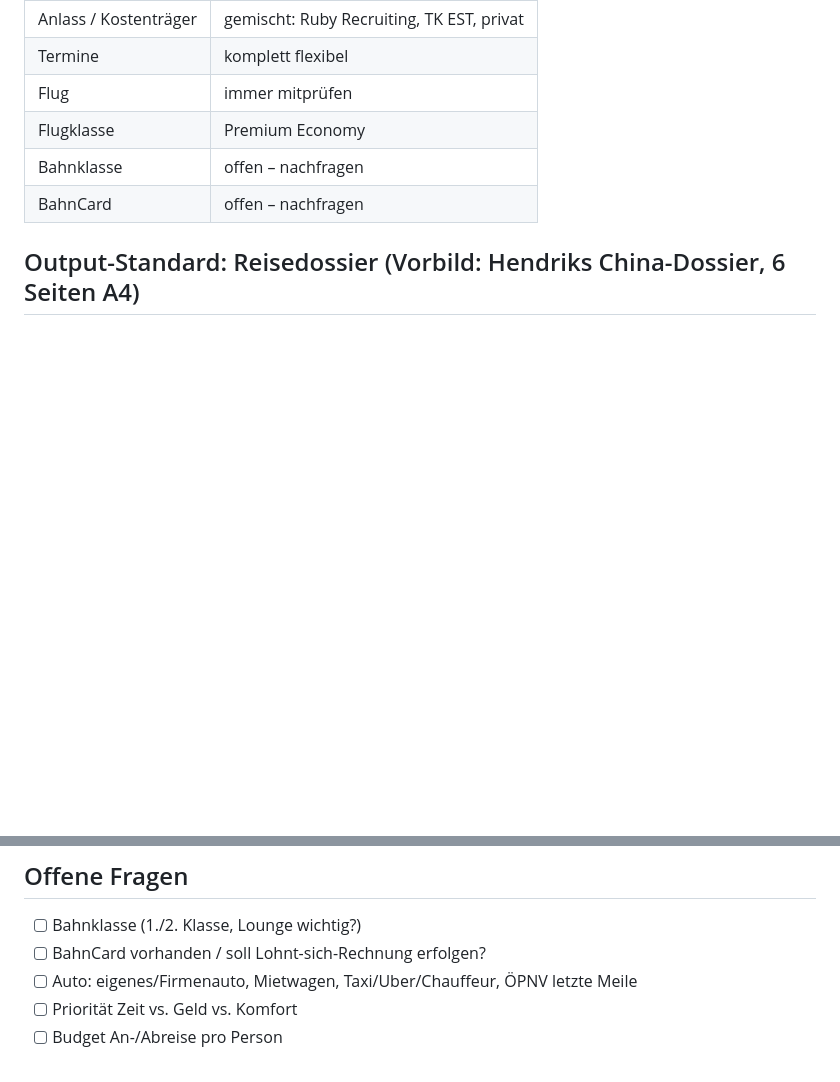
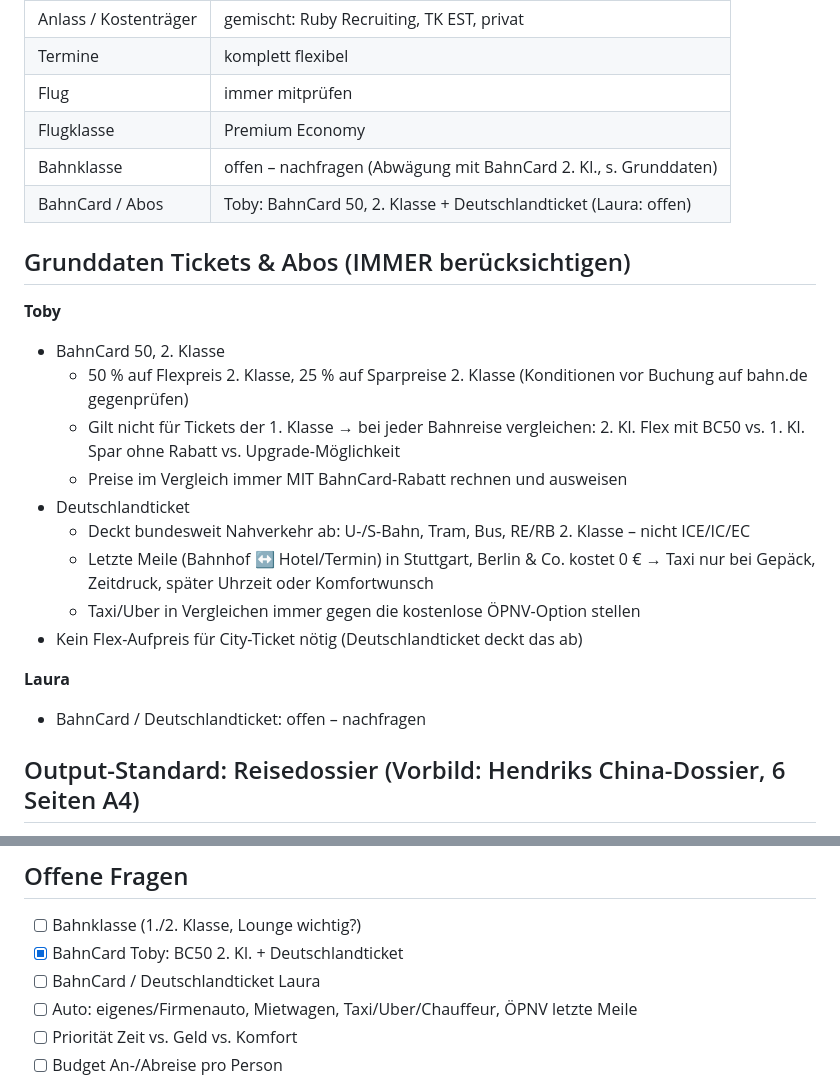
Before and after one commit to tobiasklein-ruby/bme, a Markdown page: reiseplanung/BACKLOG.md, 2 parts joined by grey strips. Rendered like a GitHub page; blank space fills up the shorter version.

Commit message:
Reiseplanung: BahnCard 50 (2. Kl.) und Deutschlandticket als Grunddaten
Co-Authored-By: Claude Opus 5.5 <noreply@anthropic.com>
Claude-Session: https://claude.ai/code/session_01WvNmU8A3VB46Kwa4bJjPQu

```diff
--- a/reiseplanung/BACKLOG.md
+++ b/reiseplanung/BACKLOG.md
@@ -17,8 +17,23 @@ Persönlicher Reise-Concierge für Ruby Recruiting Hub, TK EST und privat.
 | Termine | komplett flexibel |
 | Flug | immer mitprüfen |
 | Flugklasse | Premium Economy |
-| Bahnklasse | offen – nachfragen |
-| BahnCard | offen – nachfragen |
+| Bahnklasse | offen – nachfragen (Abwägung mit BahnCard 2. Kl., s. Grunddaten) |
+| BahnCard / Abos | Toby: BahnCard 50, 2. Klasse + Deutschlandticket (Laura: offen) |
+
+## Grunddaten Tickets & Abos (IMMER berücksichtigen)
+**Toby**
+- BahnCard 50, 2. Klasse
+  - 50 % auf Flexpreis 2. Klasse, 25 % auf Sparpreise 2. Klasse (Konditionen vor Buchung auf bahn.de gegenprüfen)
+  - Gilt nicht für Tickets der 1. Klasse → bei jeder Bahnreise vergleichen: 2. Kl. Flex mit BC50 vs. 1. Kl. Spar ohne Rabatt vs. Upgrade-Möglichkeit
+  - Preise im Vergleich immer MIT BahnCard-Rabatt rechnen und ausweisen
+- Deutschlandticket
+  - Deckt bundesweit Nahverkehr ab: U-/S-Bahn, Tram, Bus, RE/RB 2. Klasse – nicht ICE/IC/EC
+  - Letzte Meile (Bahnhof ↔ Hotel/Termin) in Stuttgart, Berlin & Co. kostet 0 € → Taxi nur bei Gepäck, Zeitdruck, später Uhrzeit oder Komfortwunsch
+  - Taxi/Uber in Vergleichen immer gegen die kostenlose ÖPNV-Option stellen
+- Kein Flex-Aufpreis für City-Ticket nötig (Deutschlandticket deckt das ab)
+
+**Laura**
+- BahnCard / Deutschlandticket: offen – nachfragen
 
 ## Output-Standard: Reisedossier (Vorbild: Hendriks China-Dossier, 6 Seiten A4)
 Jede größere Reise endet mit einem PDF-Dossier:
@@ -47,7 +62,8 @@ Ergänzungen für uns (fehlen bei Hendrik):
 
 ## Offene Fragen
 - [ ] Bahnklasse (1./2. Klasse, Lounge wichtig?)
-- [ ] BahnCard vorhanden / soll Lohnt-sich-Rechnung erfolgen?
+- [x] BahnCard Toby: BC50 2. Kl. + Deutschlandticket
+- [ ] BahnCard / Deutschlandticket Laura
 - [ ] Auto: eigenes/Firmenauto, Mietwagen, Taxi/Uber/Chauffeur, ÖPNV letzte Meile
 - [ ] Priorität Zeit vs. Geld vs. Komfort
 - [ ] Budget An-/Abreise pro Person
```
